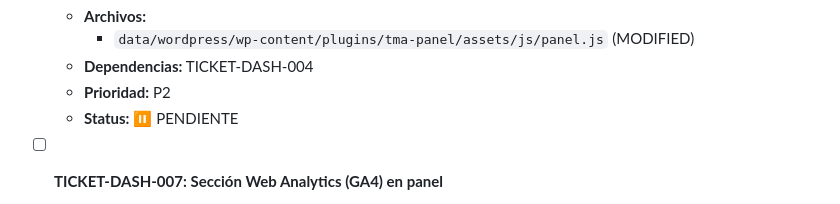
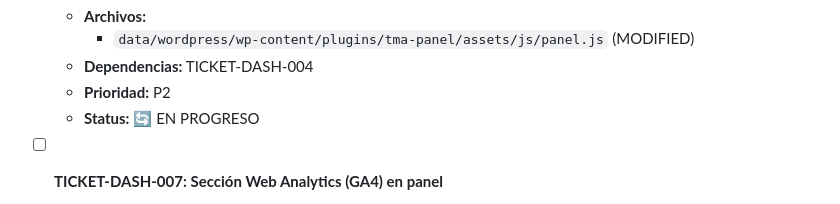
Before and after one commit to thormetalwork/thormetalart-dev, a Markdown page: BACKLOG.md, the part around the change. Rendered like a GitHub page.

Commit message:
chore(DASH-006): mark ticket in-progress

```diff
--- a/BACKLOG.md
+++ b/BACKLOG.md
@@ -823,7 +823,7 @@
     - `data/wordpress/wp-content/plugins/tma-panel/assets/js/panel.js` (MODIFIED)
   - **Dependencias:** TICKET-DASH-004
   - **Prioridad:** P2
-  - **Status:** ⏸️ PENDIENTE
+  - **Status:** 🔄 EN PROGRESO
 
 - [ ] **TICKET-DASH-007: Sección Web Analytics (GA4) en panel**
   - **Fuente:** Migración de tab Web del dashboard actual
```
